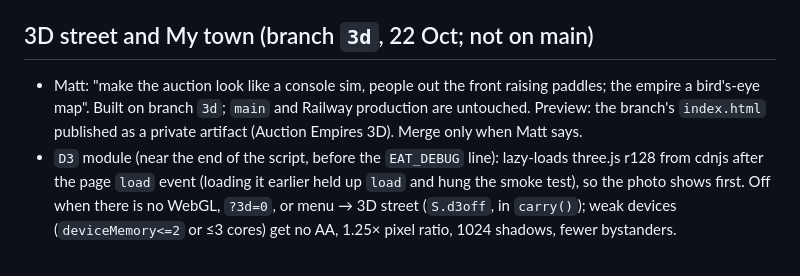
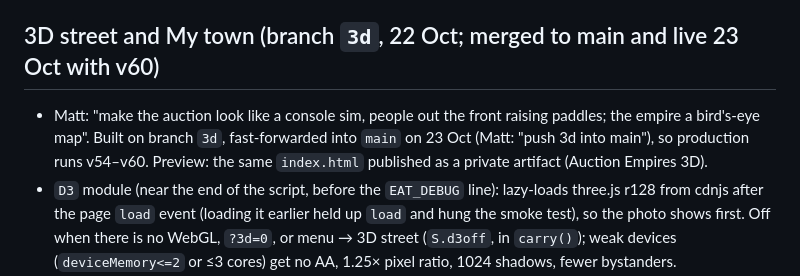
Before and after one commit to CreatorSenseAI/dopamine-property, a Markdown page: CLAUDE.md, the part around the change. Rendered like a GitHub page.

Commit message:
Notes: 3d merged into main and live (v60)
Co-Authored-By: Claude Opus 5.5 <noreply@anthropic.com>
Claude-Session: https://claude.ai/code/session_01Fr5nxnH9hw2rNYJxU4d7nb

```diff
--- a/CLAUDE.md
+++ b/CLAUDE.md
@@ -233,8 +233,8 @@ Players were confused about why to bid, which stats matter, and how a lot affect
 - First cash-out: `postLot()` opens `cashOutIntro()` once (`S.coIntro`, players with no dynasties) when worth first passes `CASH_AT`: what +N★ buys, what you keep, Cash out (two taps) or Keep building. `cashOut()` gives dynasty 1 its own splash (`eventFX('dynasty')`, "Now, forever / You kept", `T.c.firstCashOut`). The old modal claimed `stars×10%` rent; it now shows `rentBonus()`. The reset button uses `startCash()`.
 - `server.js` caches `index.html` at boot: restart the local server after edits before testing.
 
-## 3D street and My town (branch `3d`, 22 Oct; not on main)
-- Matt: "make the auction look like a console sim, people out the front raising paddles; the empire a bird's-eye map". Built on branch `3d`; `main` and Railway production are untouched. Preview: the branch's `index.html` published as a private artifact (Auction Empires 3D). Merge only when Matt says.
+## 3D street and My town (branch `3d`, 22 Oct; merged to main and live 23 Oct with v60)
+- Matt: "make the auction look like a console sim, people out the front raising paddles; the empire a bird's-eye map". Built on branch `3d`, fast-forwarded into `main` on 23 Oct (Matt: "push 3d into main"), so production runs v54–v60. Preview: the same `index.html` published as a private artifact (Auction Empires 3D).
 - `D3` module (near the end of the script, before the `EAT_DEBUG` line): lazy-loads three.js r128 from cdnjs after the page `load` event (loading it earlier held up `load` and hung the smoke test), so the photo shows first. Off when there is no WebGL, `?3d=0`, or menu → 3D street (`S.d3off`, in `carry()`); weak devices (`deviceMemory<=2` or ≤3 cores) get no AA, 1.25× pixel ratio, 1024 shadows, fewer bystanders. `T.c.d3on/d3fail`, `d3` log lines.
 - Street: one renderer and canvas (`.d3cv`) prepended into `#art` each frame (renderLot rewrites `#art`); `#art.d3on` hides the photo; swipe still tours the rooms (canvas has no pointer events, rendering pauses while `GAL>0`). It reads `A` every frame: a new `A` rebuilds the lot, `A.bid` changes raise that bidder's paddle with a money bubble, `A.say` shows chatter, the clock gives "Going once/twice", `A.passin`, then Sold with cheer/slump. No hooks in the auction code.
 - House builder, seeded by `L.seed` (same home every time): `cottage` (1 storey Starter, 2 storey Family+, brick or weatherboard, gable/hip, garage, porch), `unitBlock`, `villa` (render, hip terracotta, arches; Dubai and LA), `modern` (flat roofs, timber, glass, pool from Prestige; Tokyo), `tower`, `rowHouse` (London terrace, New York brownstone with stoop, Paris Haussmann with mansard) with attached neighbours. Settings by `envKind`: suburb (picket fence), leafy (hedges), water (Trophy), city (plaza + towers), row, desert. Rivals keep a look from their name hash and their `RMETA` colour; your paddle colour follows `S.paddle`.
```
